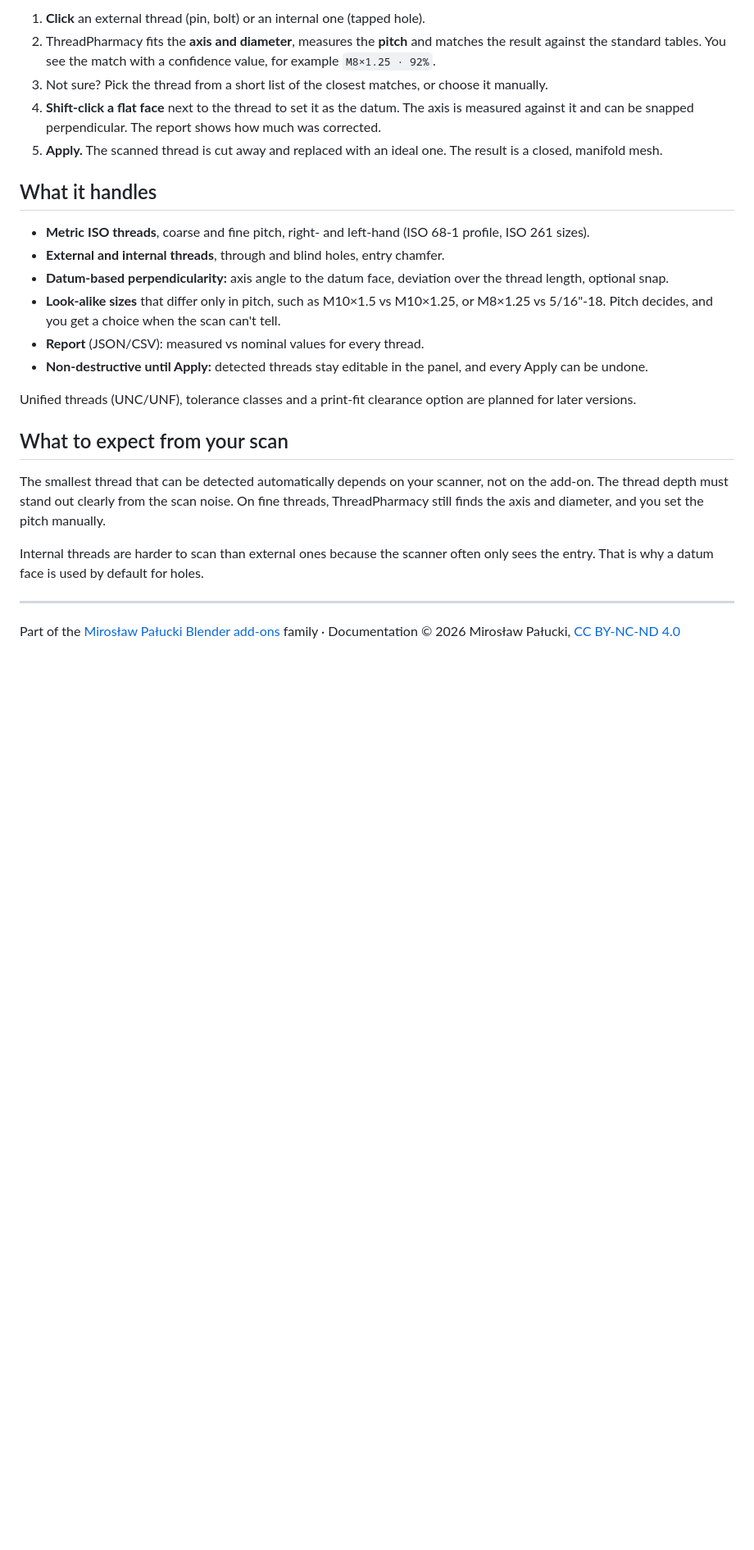
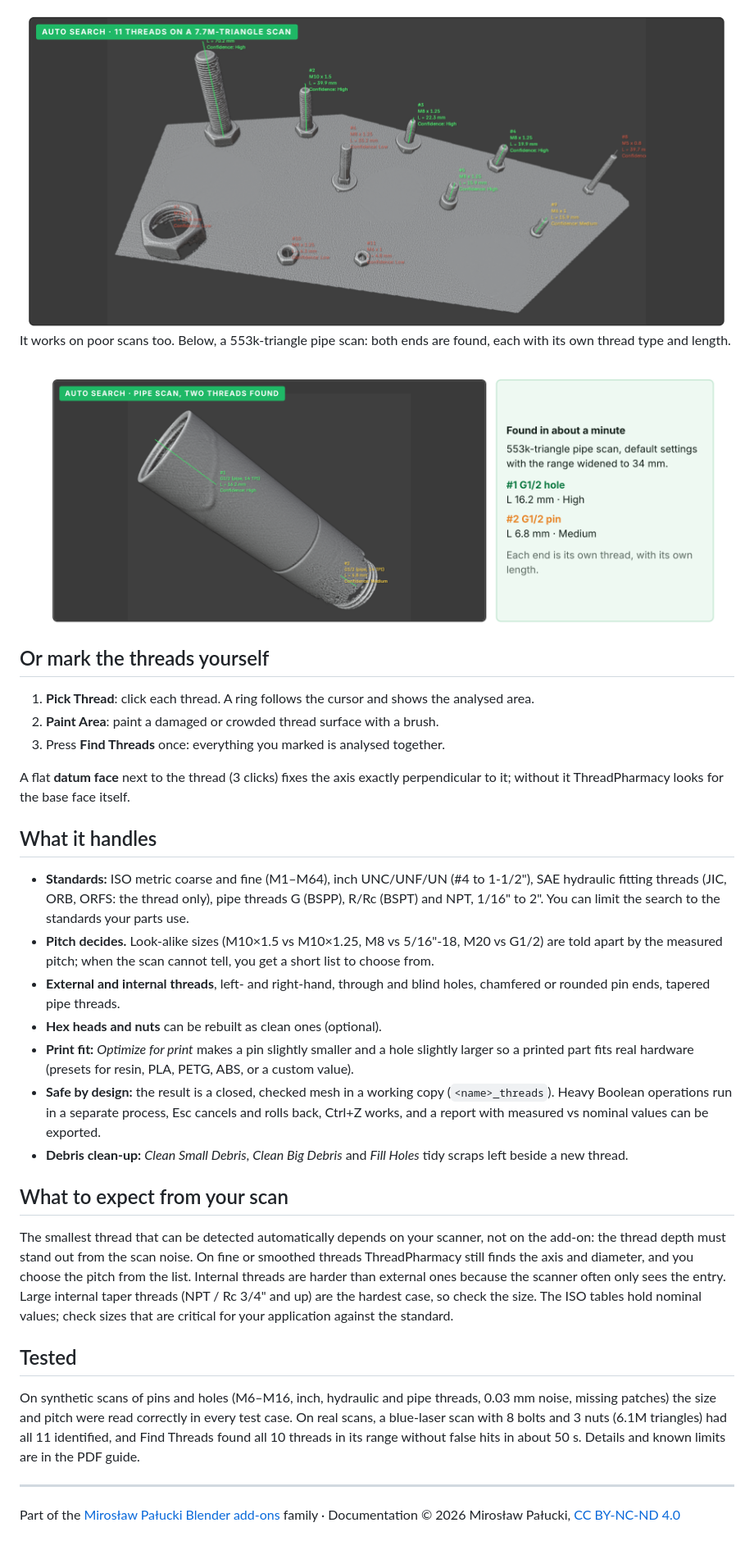
Before and after one commit to MPCoreanalytics/blender-addons, a Markdown page: threadpharmacy/README.md, the part around one of its changes. Shown at 82% size. Drawn GitHub-style; pictures changed too: threadpharmacy/images/threadpharmacy-auto-search.png (added), threadpharmacy/images/threadpharmacy-pipe-scan.png (added); blank space fills up the shorter version.

```diff
--- a/threadpharmacy/README.md
+++ b/threadpharmacy/README.md
@@ -27,26 +26,35 @@ Open scan  ►  Pick thread (click)  ►  axis + diameter + pitch detected  ►
 
-1. **Click** an external thread (pin, bolt) or an internal one (tapped hole).
-2. ThreadPharmacy fits the **axis and diameter**, measures the **pitch** and matches the result against the standard tables. You see the match with a confidence value, for example `M8×1.25 · 92%`.
-3. Not sure? Pick the thread from a short list of the closest matches, or choose it manually.
-4. **Shift-click a flat face** next to the thread to set it as the datum. The axis is measured against it and can be snapped perpendicular. The report shows how much was corrected.
-5. **Apply.** The scanned thread is cut away and replaced with an ideal one. The result is a closed, manifold mesh.
+<img src="images/threadpharmacy-auto-search.png" alt="Auto search: 11 threads found on a 7.7M-triangle scan, with confidence labels" width="100%">
+
+It works on poor scans too. Below, a 553k-triangle pipe scan: both ends are found, each with its own thread type and length.
+
+<img src="images/threadpharmacy-pipe-scan.png" alt="Auto search on a pipe scan: a G1/2 hole and a G1/2 pin found" width="100%">
+
+## Or mark the threads yourself
+
+1. **Pick Thread**: click each thread. A ring follows the cursor and shows the analysed area.
+2. **Paint Area**: paint a damaged or crowded thread surface with a brush.
+3. Press **Find Threads** once: everything you marked is analysed together.
+
+A flat **datum face** next to the thread (3 clicks) fixes the axis exactly perpendicular to it; without it ThreadPharmacy looks for the base face itself.
 
 ## What it handles
 
-- **Metric ISO threads**, coarse and fine pitch, right- and left-hand (ISO 68-1 profile, ISO 261 sizes).
-- **External and internal threads**, through and blind holes, entry chamfer.
-- **Datum-based perpendicularity:** axis angle to the datum face, deviation over the thread length, optional snap.
-- **Look-alike sizes** that differ only in pitch, such as M10×1.5 vs M10×1.25, or M8×1.25 vs 5/16"-18. Pitch decides, and you get a choice when the scan can't tell.
-- **Report** (JSON/CSV): measured vs nominal values for every thread.
-- **Non-destructive until Apply:** detected threads stay editable in the panel, and every Apply can be undone.
-
-Unified threads (UNC/UNF), tolerance classes and a print-fit clearance option are planned for later versions.
+- **Standards:** ISO metric coarse and fine (M1–M64), inch UNC/UNF/UN (#4 to 1-1/2"), SAE hydraulic fitting threads (JIC, ORB, ORFS: the thread only), pipe threads G (BSPP), R/Rc (BSPT) and NPT, 1/16" to 2". You can limit the search to the standards your parts use.
+- **Pitch decides.** Look-alike sizes (M10×1.5 vs M10×1.25, M8 vs 5/16"-18, M20 vs G1/2) are told apart by the measured pitch; when the scan cannot tell, you get a short list to choose from.
+- **External and internal threads**, left- and right-hand, through and blind holes, chamfered or rounded pin ends, tapered pipe threads.
+- **Hex heads and nuts** can be rebuilt as clean ones (optional).
+- **Print fit:** *Optimize for print* makes a pin slightly smaller and a hole slightly larger so a printed part fits real hardware (presets for resin, PLA, PETG, ABS, or a custom value).
+- **Safe by design:** the result is a closed, checked mesh in a working copy (`<name>_threads`). Heavy Boolean operations run in a separate process, Esc cancels and rolls back, Ctrl+Z works, and a report with measured vs nominal values can be exported.
+- **Debris clean-up:** *Clean Small Debris*, *Clean Big Debris* and *Fill Holes* tidy scraps left beside a new thread.
 
 ## What to expect from your scan
 
-The smallest thread that can be detected automatically depends on your scanner, not on the add-on. The thread depth must stand out clearly from the scan noise. On fine threads, ThreadPharmacy still finds the axis and diameter, and you set the pitch manually.
+The smallest thread that can be detected automatically depends on your scanner, not on the add-on: the thread depth must stand out from the scan noise. On fine or smoothed threads ThreadPharmacy still finds the axis and diameter, and you choose the pitch from the list. Internal threads are harder than external ones because the scanner often only sees the entry. Large internal taper threads (NPT / Rc 3/4" and up) are the hardest case, so check the size. The ISO tables hold nominal values; check sizes that are critical for your application against the standard.
 
-Internal threads are harder to scan than external ones because the scanner often only sees the entry. That is why a datum face is used by default for holes.
+## Tested
+
+On synthetic scans of pins and holes (M6–M16, inch, hydraulic and pipe threads, 0.03 mm noise, missing patches) the size and pitch were read correctly in every test case. On real scans, a blue-laser scan with 8 bolts and 3 nuts (6.1M triangles) had all 11 identified, and Find Threads found all 10 threads in its range without false hits in about 50 s. Details and known limits are in the PDF guide.
 
 ---
 
```
Also changed, not shown: other parts of threadpharmacy/README.md (+11 -12 lines), README.md (+8 -3 lines), threadpharmacy/images/threadpharmacy-before-after.png (added), threadpharmacy/images/threadpharmacy-concept.png (deleted), 1 other file.
